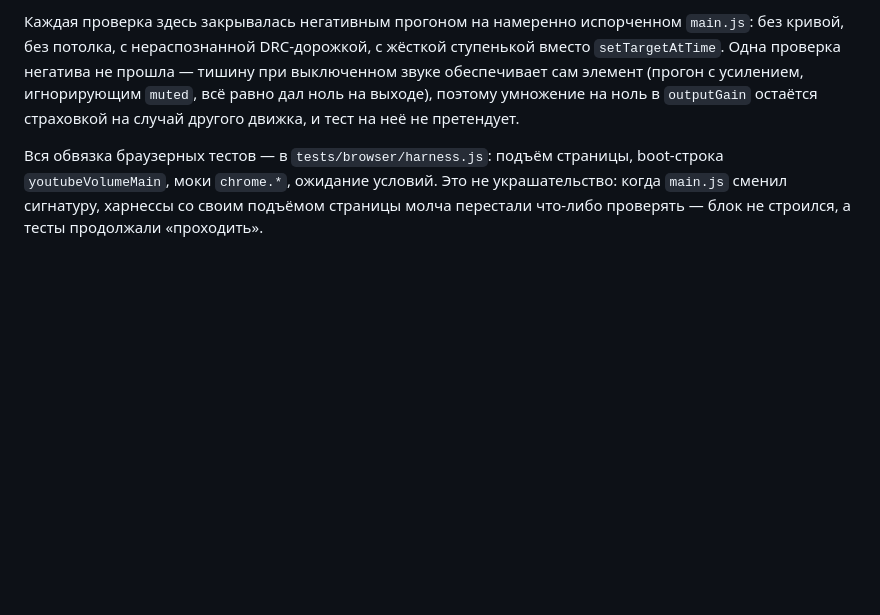
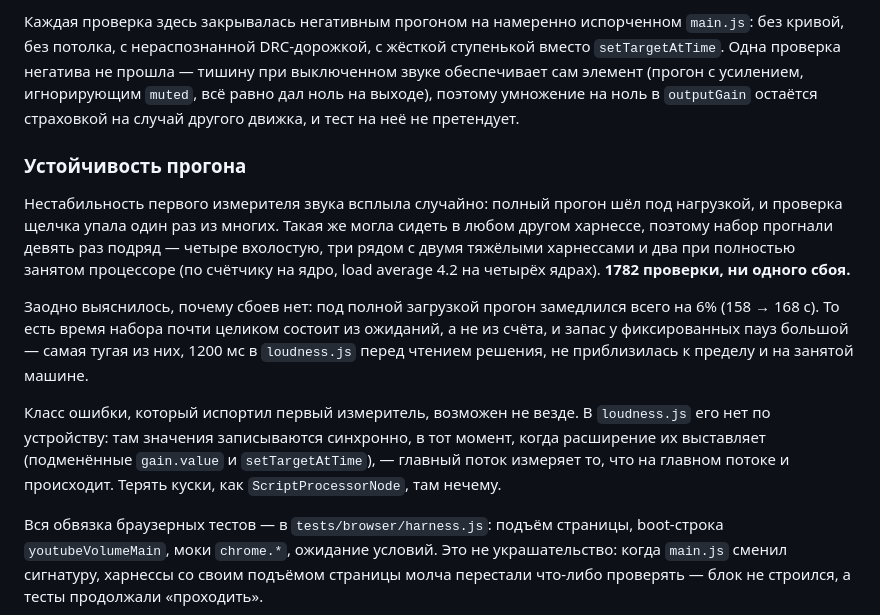
Before and after one commit to rberezov/youtube-volume, a Markdown page: README.md, the part around the change. Rendered like a GitHub page; blank space fills up the shorter version.

Commit message:
Record what nine consecutive suite runs showed about stability
The meter flake surfaced by luck — a full run that happened to be loaded.
The same could sit in any other harness, so the suite was run nine times:
four idle, three alongside two heavy harnesses, two with every core busy.
1782 checks, no failures.

That also explains itself: under full load the run slowed by 6% only, so the
suite's time is mostly waiting rather than computing, and the fixed pauses
have a wide margin — the tightest, 1200ms before reading the loudness
decision, stayed far from its limit on a busy machine.

Also notes where that class of error cannot occur: loudness.js records the
values synchronously as the extension sets them, so there is nothing for a
busy main thread to lose.

```diff
--- a/README.md
+++ b/README.md
@@ -582,6 +582,27 @@ Audio, откат на прямую запись. `tests/browser/audio-level.js`
 умножение на ноль в `outputGain` остаётся страховкой на случай другого движка,
 и тест на неё не претендует.
 
+### Устойчивость прогона
+
+Нестабильность первого измерителя звука всплыла случайно: полный прогон шёл
+под нагрузкой, и проверка щелчка упала один раз из многих. Такая же могла
+сидеть в любом другом харнессе, поэтому набор прогнали девять раз подряд —
+четыре вхолостую, три рядом с двумя тяжёлыми харнессами и два при полностью
+занятом процессоре (по счётчику на ядро, load average 4.2 на четырёх ядрах).
+**1782 проверки, ни одного сбоя.**
+
+Заодно выяснилось, почему сбоев нет: под полной загрузкой прогон замедлился
+всего на 6% (158 → 168 с). То есть время набора почти целиком состоит из
+ожиданий, а не из счёта, и запас у фиксированных пауз большой — самая тугая
+из них, 1200 мс в `loudness.js` перед чтением решения, не приблизилась к
+пределу и на занятой машине.
+
+Класс ошибки, который испортил первый измеритель, возможен не везде.
+В `loudness.js` его нет по устройству: там значения записываются синхронно,
+в тот момент, когда расширение их выставляет (подменённые `gain.value` и
+`setTargetAtTime`), — главный поток измеряет то, что на главном потоке и
+происходит. Терять куски, как `ScriptProcessorNode`, там нечему.
+
 Вся обвязка браузерных тестов — в `tests/browser/harness.js`: подъём страницы,
 boot-строка `youtubeVolumeMain`, моки `chrome.*`, ожидание условий. Это не
 украшательство: когда `main.js` сменил сигнатуру, харнессы со своим подъёмом
```
